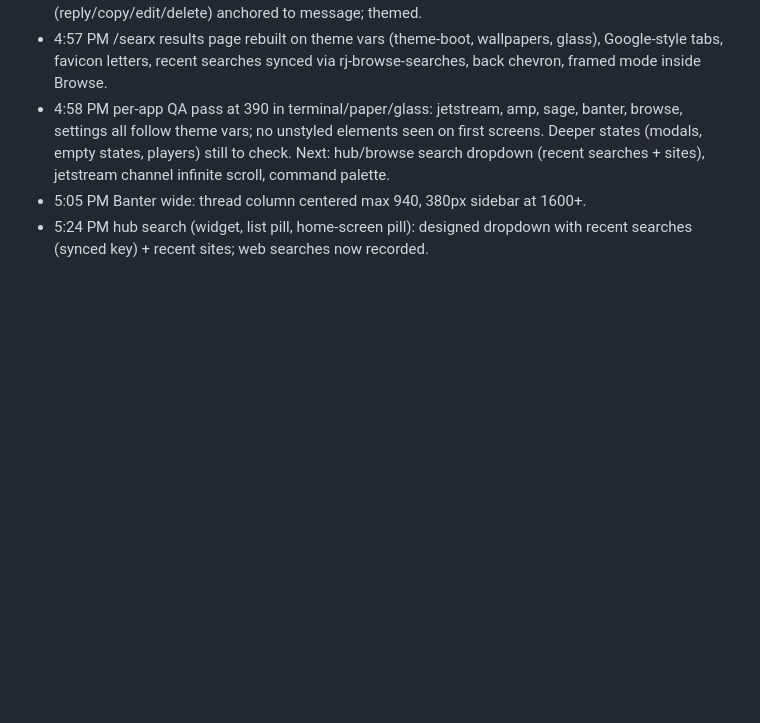
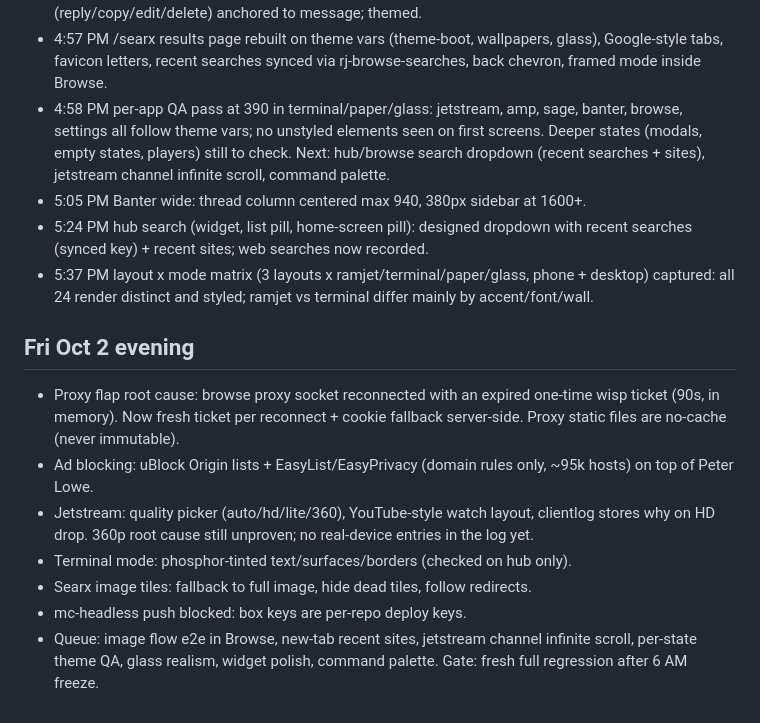
Before and after one commit to GoatTech-42/ramjet, a Markdown page: PROGRESS.md, the part around the change. Rendered like a GitHub page; blank space fills up the shorter version.

Commit message:
progress notes

```diff
--- a/PROGRESS.md
+++ b/PROGRESS.md
@@ -881,3 +881,13 @@ Hub layouts (list, home-screen grid, desktop+dock with status widgets) via rj-la
 - 4:58 PM per-app QA pass at 390 in terminal/paper/glass: jetstream, amp, sage, banter, browse, settings all follow theme vars; no unstyled elements seen on first screens. Deeper states (modals, empty states, players) still to check. Next: hub/browse search dropdown (recent searches + sites), jetstream channel infinite scroll, command palette.
 - 5:05 PM Banter wide: thread column centered max 940, 380px sidebar at 1600+.
 - 5:24 PM hub search (widget, list pill, home-screen pill): designed dropdown with recent searches (synced key) + recent sites; web searches now recorded.
+- 5:37 PM layout x mode matrix (3 layouts x ramjet/terminal/paper/glass, phone + desktop) captured: all 24 render distinct and styled; ramjet vs terminal differ mainly by accent/font/wall.
+
+## Fri Oct 2 evening
+- Proxy flap root cause: browse proxy socket reconnected with an expired one-time wisp ticket (90s, in memory). Now fresh ticket per reconnect + cookie fallback server-side. Proxy static files are no-cache (never immutable).
+- Ad blocking: uBlock Origin lists + EasyList/EasyPrivacy (domain rules only, ~95k hosts) on top of Peter Lowe.
+- Jetstream: quality picker (auto/hd/lite/360), YouTube-style watch layout, clientlog stores why on HD drop. 360p root cause still unproven; no real-device entries in the log yet.
+- Terminal mode: phosphor-tinted text/surfaces/borders (checked on hub only).
+- Searx image tiles: fallback to full image, hide dead tiles, follow redirects.
+- mc-headless push blocked: box keys are per-repo deploy keys.
+- Queue: image flow e2e in Browse, new-tab recent sites, jetstream channel infinite scroll, per-state theme QA, glass realism, widget polish, command palette. Gate: fresh full regression after 6 AM freeze.
```
